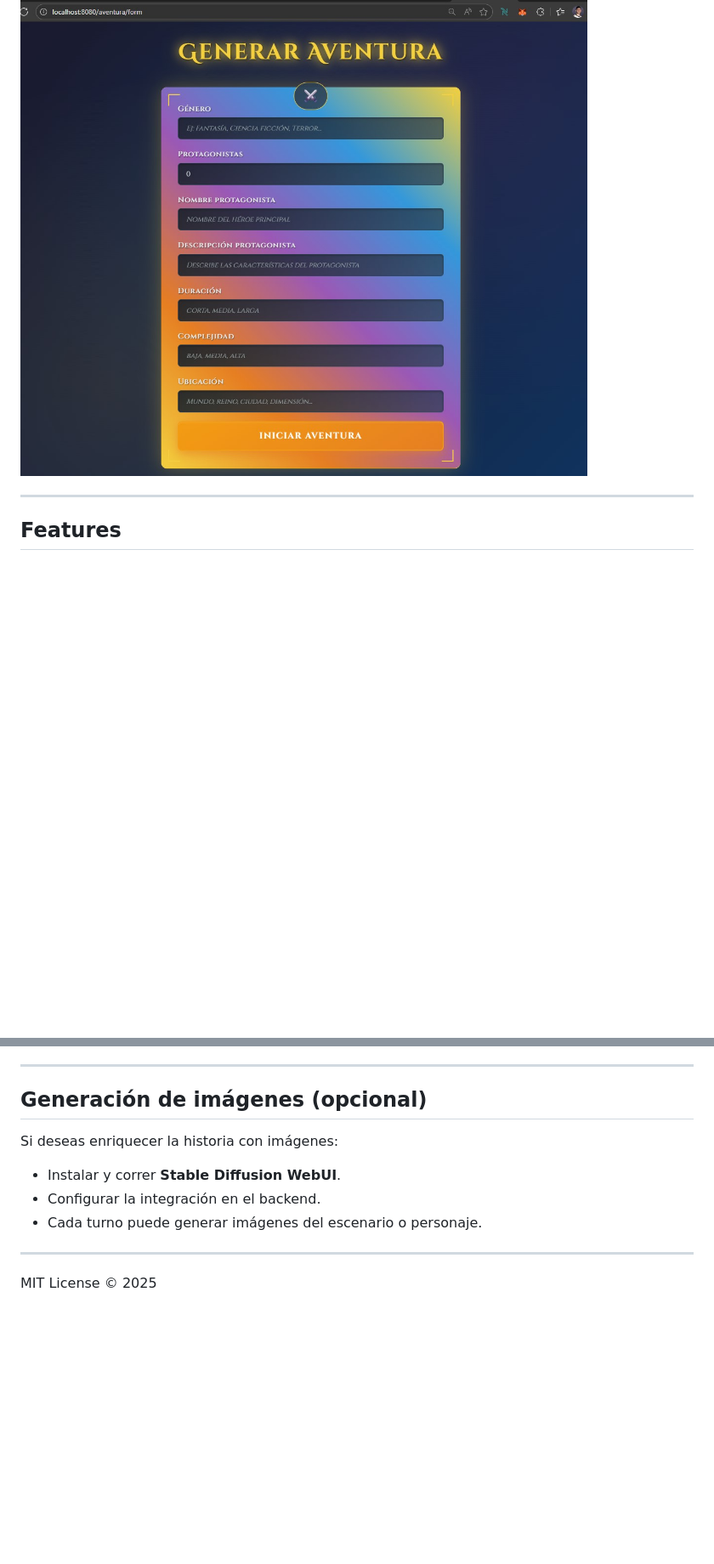
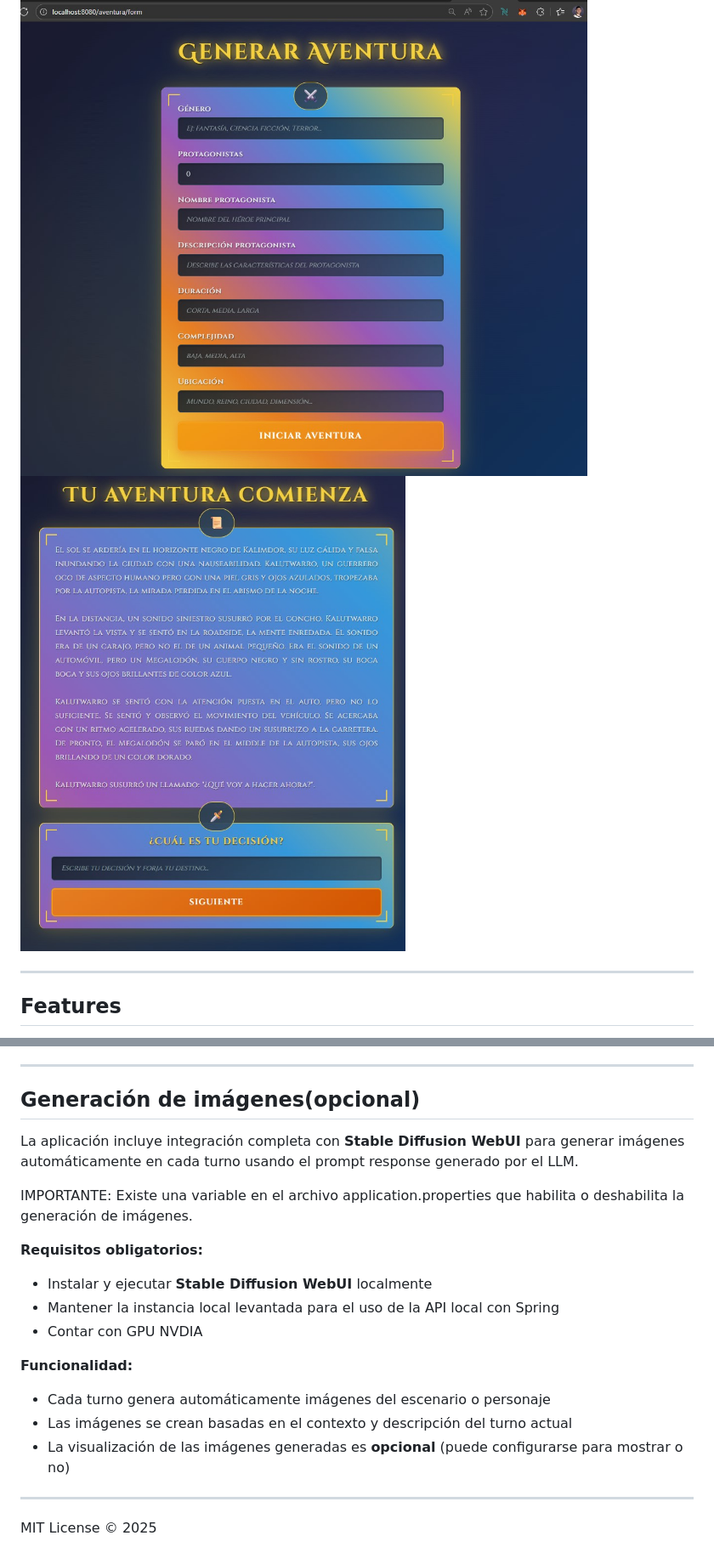
Before and after one commit to kalutwarro1/adventure-ai, a Markdown page: README.md, 2 parts joined by grey strips. Shown: that part at 85% size. GitHub-like rendering; pictures changed too: img/Screenshot_5.jpg (added); blank space fills up the shorter version.

Commit message:
doc: adds readme files and img

```diff
--- a/README.md
+++ b/README.md
@@ -3,6 +3,7 @@
 **Spring AI Adventure** es una aplicación web que permite generar y jugar una aventura interactiva "elige tu propia aventura" utilizando modelos de lenguaje (LLM) y generación de imágenes. Está construida con **Spring Boot**, integrando **Spring AI** y **Ollama** para la generación de texto, y opcionalmente **Stable Diffusion WebUI** para imágenes.
 
 ![spring ai adventure](img/Screenshot_1.jpg)
+![spring ai adventure](img/Screenshot_5.jpg)
 
 ---
 
@@ -86,13 +88,21 @@
 
 ---
 
-## Generación de imágenes (opcional)
+## Generación de imágenes(opcional)
 
-Si deseas enriquecer la historia con imágenes:
+La aplicación incluye integración completa con **Stable Diffusion WebUI** para generar imágenes automáticamente en cada turno usando el prompt response generado por el LLM.
 
-* Instalar y correr **Stable Diffusion WebUI**.
-* Configurar la integración en el backend.
-* Cada turno puede generar imágenes del escenario o personaje.
+IMPORTANTE: Existe una variable en el archivo application.properties que habilita o deshabilita la generación de imágenes.
+
+**Requisitos obligatorios:**
+* Instalar y ejecutar **Stable Diffusion WebUI** localmente
+* Mantener la instancia local levantada para el uso de la API local con Spring
+* Contar con GPU NVDIA
+
+**Funcionalidad:**
+* Cada turno genera automáticamente imágenes del escenario o personaje
+* Las imágenes se crean basadas en el contexto y descripción del turno actual
+* La visualización de las imágenes generadas es **opcional** (puede configurarse para mostrar o no)
 
 ---
 
```
Also changed, not shown: other parts of README.md (+2 -1 lines), 2 other files.
